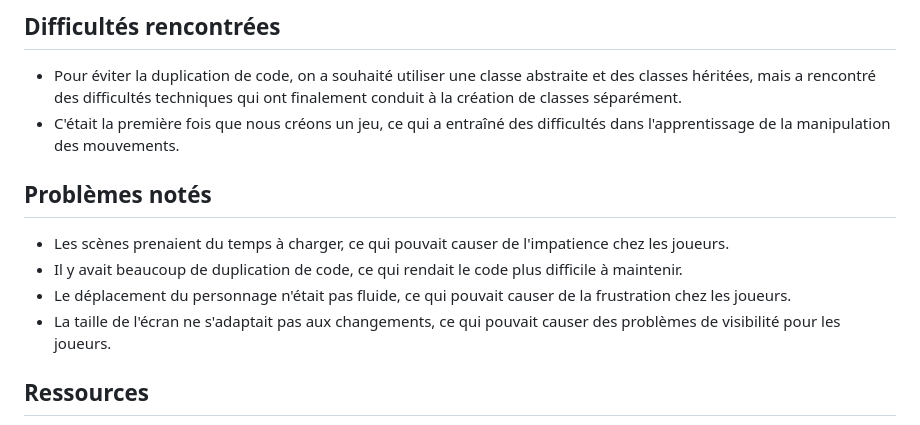
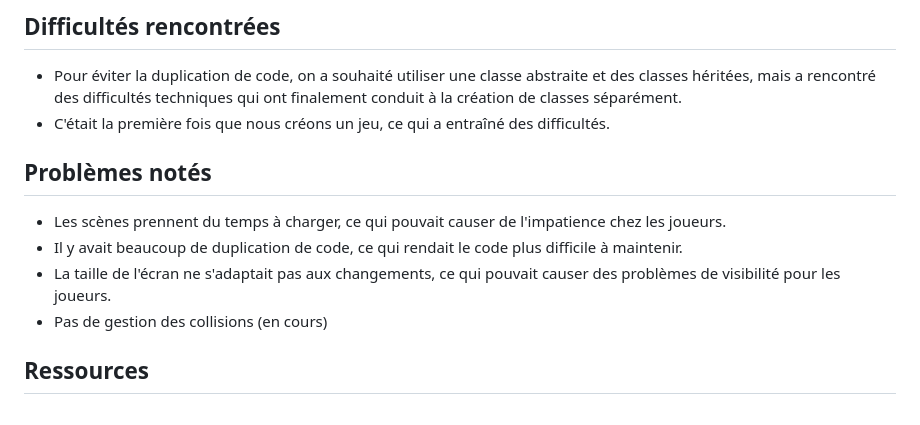
Before and after one commit to OnsHamdi99/TrashMan, a Markdown page: README.md, the part around the change. Drawn GitHub-style.

```diff
--- a/README.md
+++ b/README.md
@@ -45,14 +45,14 @@ Le personnage tombe et c'est le game over.
 ## Difficultés rencontrées
 
 - Pour éviter la duplication de code, on a souhaité utiliser une classe abstraite et des classes héritées, mais a rencontré des difficultés techniques qui ont finalement conduit à la création de classes séparément.
-- C'était la première fois que nous créons un jeu, ce qui a entraîné des difficultés dans l'apprentissage de la manipulation des mouvements.
+- C'était la première fois que nous créons un jeu, ce qui a entraîné des difficultés.
 
 ## Problèmes notés
 
-- Les scènes prenaient du temps à charger, ce qui pouvait causer de l'impatience chez les joueurs.
+- Les scènes prennent du temps à charger, ce qui pouvait causer de l'impatience chez les joueurs.
 - Il y avait beaucoup de duplication de code, ce qui rendait le code plus difficile à maintenir.
-- Le déplacement du personnage n'était pas fluide, ce qui pouvait causer de la frustration chez les joueurs.
 - La taille de l'écran ne s'adaptait pas aux changements, ce qui pouvait causer des problèmes de visibilité pour les joueurs.
+- Pas de gestion des collisions (en cours)
 
 ## Ressources
 
```
